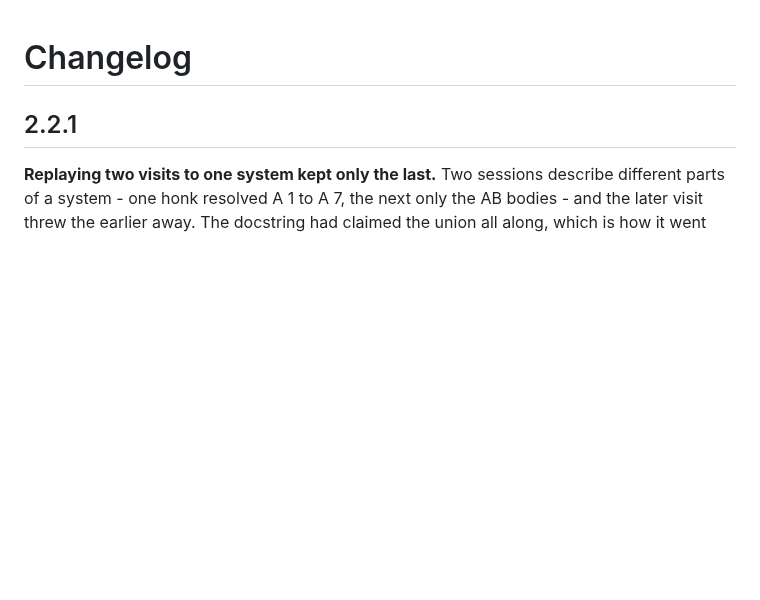
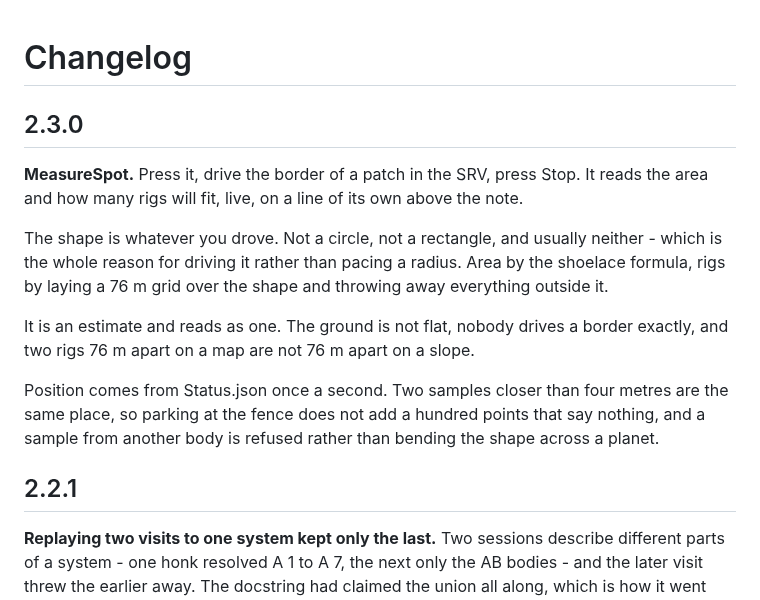
Before and after one commit to Fumlop/EDRhinoSpotter, a Markdown page: CHANGELOG.md, the part around the change. Drawn GitHub-style; blank space fills up the shorter version.

```diff
--- a/CHANGELOG.md
+++ b/CHANGELOG.md
@@ -1,4 +1,23 @@
 # Changelog
+
+## 2.3.0
+
+**MeasureSpot.** Press it, drive the border of a patch in the SRV, press Stop.
+It reads the area and how many rigs will fit, live, on a line of its own above
+the note.
+
+The shape is whatever you drove. Not a circle, not a rectangle, and usually
+neither - which is the whole reason for driving it rather than pacing a radius.
+Area by the shoelace formula, rigs by laying a 76 m grid over the shape and
+throwing away everything outside it.
+
+It is an estimate and reads as one. The ground is not flat, nobody drives a
+border exactly, and two rigs 76 m apart on a map are not 76 m apart on a slope.
+
+Position comes from Status.json once a second. Two samples closer than four
+metres are the same place, so parking at the fence does not add a hundred
+points that say nothing, and a sample from another body is refused rather than
+bending the shape across a planet.
 
 ## 2.2.1
 
```
Also changed, not shown: README.md (+20 -1 lines), structure.md (+9 -2 lines), docs/plugin.png, docs/rhinoscan-filtered.png, docs/rhinoscan.png, 6 other files.
